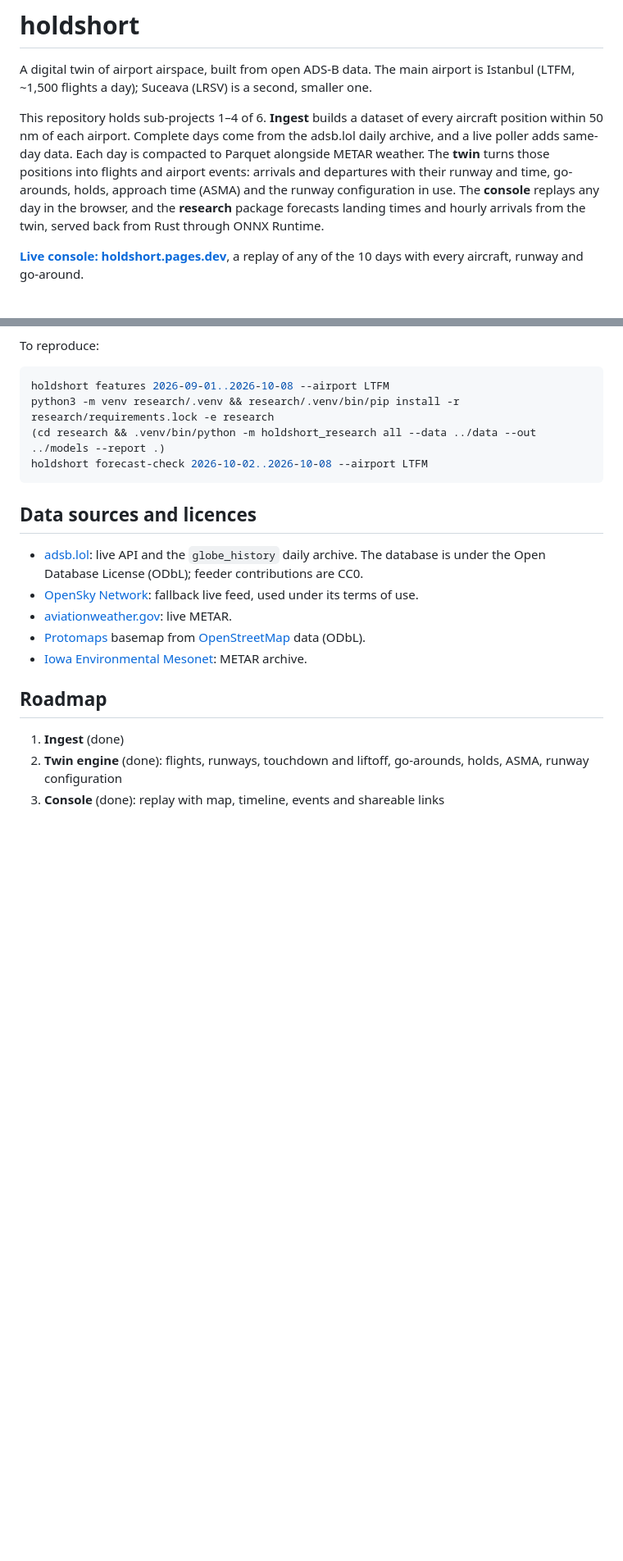
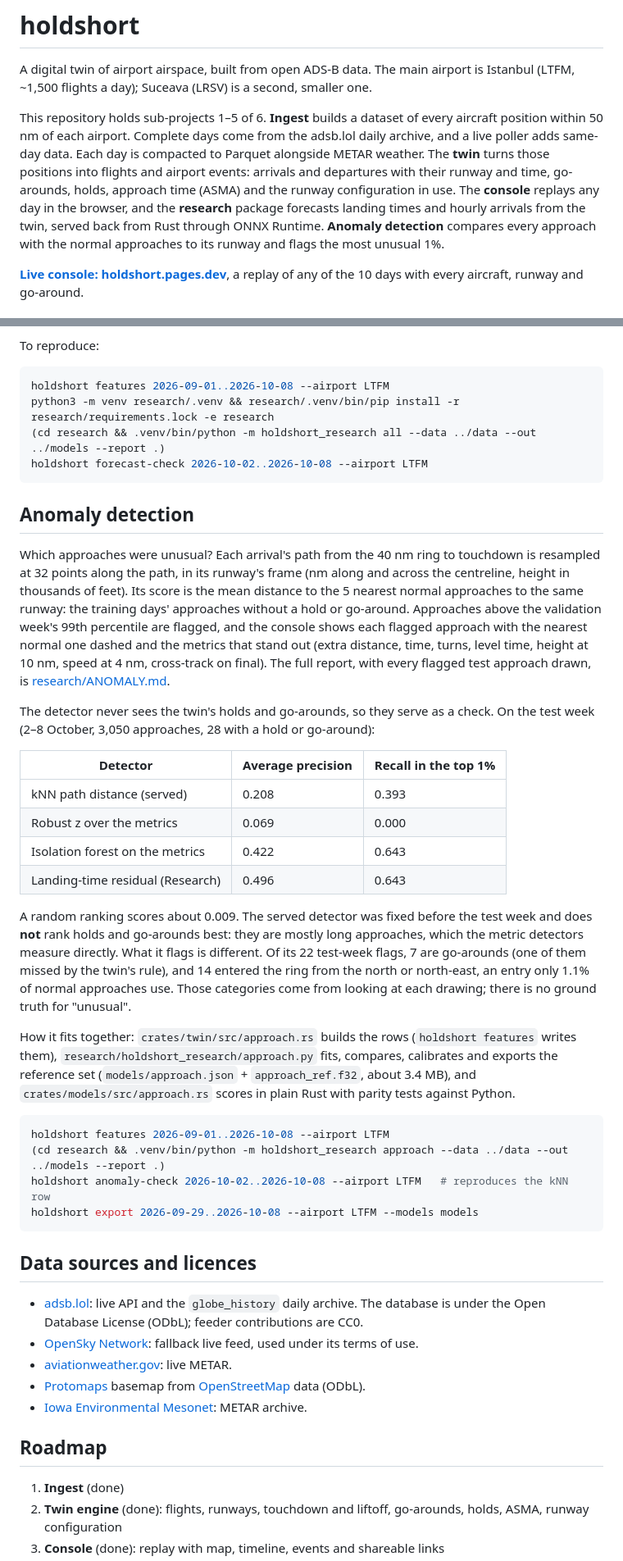
Before and after one commit to iliev-blnk/holdshort, a Markdown page: README.md, 2 parts joined by grey strips. Shown at 82% size. Drawn GitHub-style; blank space fills up the shorter version.

Commit message:
Document anomaly detection

````diff
--- a/README.md
+++ b/README.md
@@ -3,13 +3,14 @@
 A digital twin of airport airspace, built from open ADS-B data. The main airport is Istanbul
 (LTFM, ~1,500 flights a day); Suceava (LRSV) is a second, smaller one.
 
-This repository holds sub-projects 1–4 of 6. **Ingest** builds a dataset of every aircraft
+This repository holds sub-projects 1–5 of 6. **Ingest** builds a dataset of every aircraft
 position within 50 nm of each airport. Complete days come from the adsb.lol daily archive, and a live
 poller adds same-day data. Each day is compacted to Parquet alongside METAR weather. The **twin**
 turns those positions into flights and airport events: arrivals and departures with their runway
 and time, go-arounds, holds, approach time (ASMA) and the runway configuration in use. The
 **console** replays any day in the browser, and the **research** package forecasts landing times
-and hourly arrivals from the twin, served back from Rust through ONNX Runtime.
+and hourly arrivals from the twin, served back from Rust through ONNX Runtime. **Anomaly detection**
+compares every approach with the normal approaches to its runway and flags the most unusual 1%.
 
 **[Live console: holdshort.pages.dev](https://holdshort.pages.dev)**, a replay of any of the
 10 days with every aircraft, runway and go-around.
@@ -224,6 +225,46 @@ python3 -m venv research/.venv && research/.venv/bin/pip install -r research/req
 holdshort forecast-check 2026-10-02..2026-10-08 --airport LTFM
 ```
 
+## Anomaly detection
+
+Which approaches were unusual? Each arrival's path from the 40 nm ring to touchdown is resampled
+at 32 points along the path, in its runway's frame (nm along and across the centreline, height in
+thousands of feet). Its score is the mean distance to the 5 nearest normal approaches to the same
+runway: the training days' approaches without a hold or go-around. Approaches above the
+validation week's 99th percentile are flagged, and the console shows each flagged approach with
+the nearest normal one dashed and the metrics that stand out (extra distance, time, turns, level
+time, height at 10 nm, speed at 4 nm, cross-track on final). The full report, with every flagged
+test approach drawn, is [research/ANOMALY.md](research/ANOMALY.md).
+
+The detector never sees the twin's holds and go-arounds, so they serve as a check. On the test
+week (2–8 October, 3,050 approaches, 28 with a hold or go-around):
+
+| Detector | Average precision | Recall in the top 1% |
+| --- | --- | --- |
+| kNN path distance (served) | 0.208 | 0.393 |
+| Robust z over the metrics | 0.069 | 0.000 |
+| Isolation forest on the metrics | 0.422 | 0.643 |
+| Landing-time residual (Research) | 0.496 | 0.643 |
+
+A random ranking scores about 0.009. The served detector was fixed before the test week and does
+**not** rank holds and go-arounds best: they are mostly long approaches, which the metric
+detectors measure directly. What it flags is different. Of its 22 test-week flags, 7 are
+go-arounds (one of them missed by the twin's rule), and 14 entered the ring from the north or
+north-east, an entry only 1.1% of normal approaches use. Those categories come from looking at
+each drawing; there is no ground truth for "unusual".
+
+How it fits together: `crates/twin/src/approach.rs` builds the rows (`holdshort features` writes
+them), `research/holdshort_research/approach.py` fits, compares, calibrates and exports the
+reference set (`models/approach.json` + `approach_ref.f32`, about 3.4 MB), and
+`crates/models/src/approach.rs` scores in plain Rust with parity tests against Python.
+
+```sh
+holdshort features 2026-09-01..2026-10-08 --airport LTFM
+(cd research && .venv/bin/python -m holdshort_research approach --data ../data --out ../models --report .)
+holdshort anomaly-check 2026-10-02..2026-10-08 --airport LTFM   # reproduces the kNN row
+holdshort export 2026-09-29..2026-10-08 --airport LTFM --models models
+```
+
 ## Data sources and licences
 
 - [adsb.lol](https://adsb.lol): live API and the `globe_history` daily archive. The database is
````
Also changed, not shown: other parts of README.md (+2 -1 lines).
